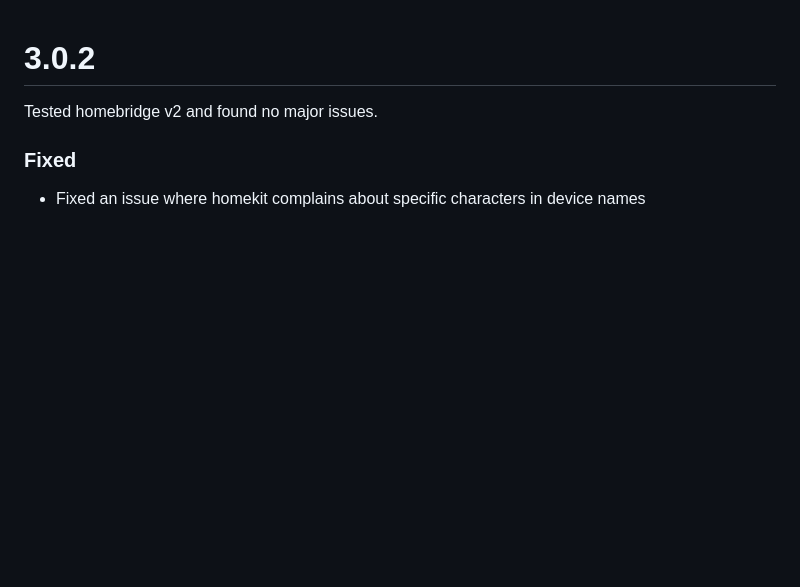
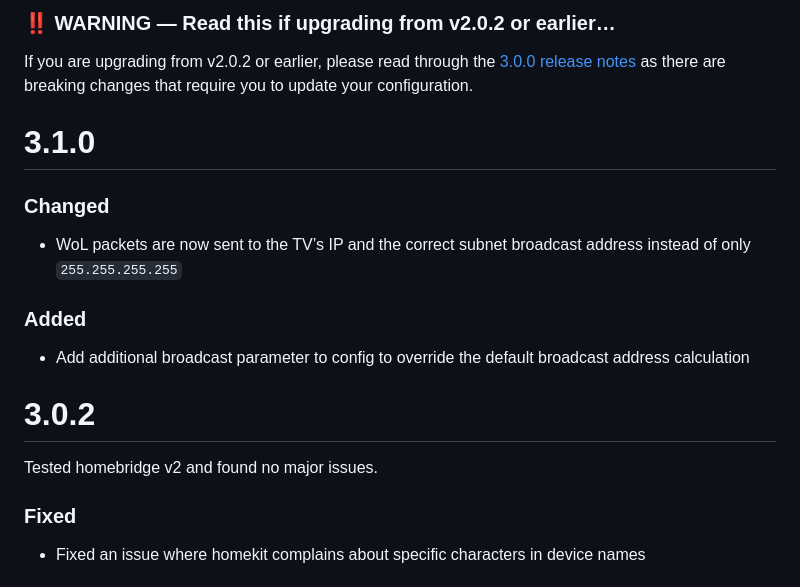
Before and after one commit to MrAsterisco/homebridge-hisense-tv, a Markdown page: CHANGELOG.md, the part around the change. Drawn GitHub-style; blank space fills up the shorter version.

Commit message:
Update CHANGELOG for v3.1.0: clarify breaking changes and enhance WoL broadcast address handling

```diff
--- a/CHANGELOG.md
+++ b/CHANGELOG.md
@@ -1,3 +1,13 @@
+### ‼️ WARNING — Read this if upgrading from v2.0.2 or earlier…
+If you are upgrading from v2.0.2 or earlier, please read through the [3.0.0 release notes](#300) as there are breaking changes that require you to update your configuration.
+
+# 3.1.0
+### Changed
+- WoL packets are now sent to the TV’s IP and the correct subnet broadcast address instead of only `255.255.255.255`
+
+### Added
+- Add additional broadcast parameter to config to override the default broadcast address calculation
+
 # 3.0.2
 
 Tested homebridge v2 and found no major issues.
```
